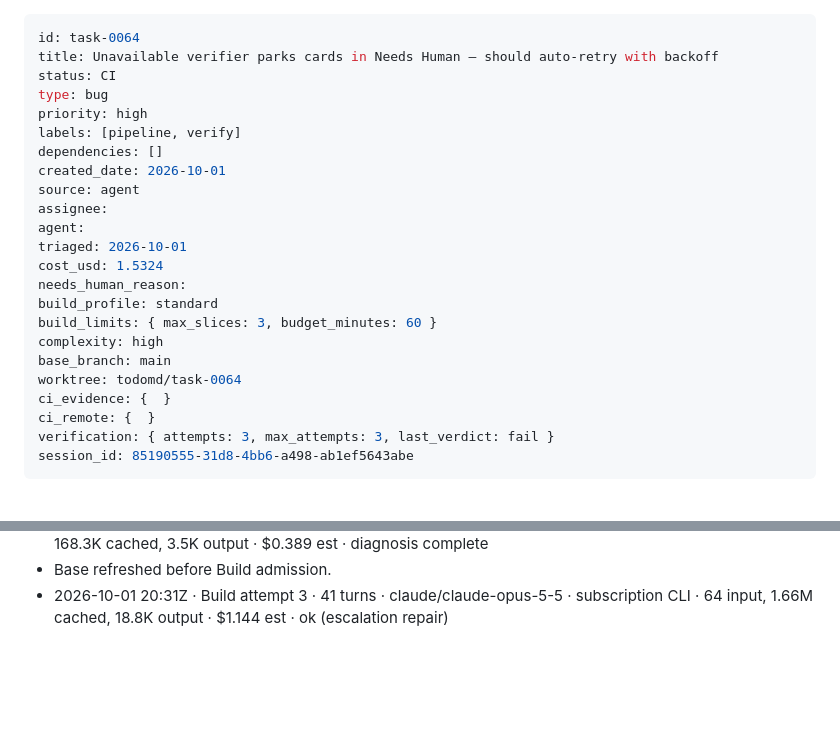
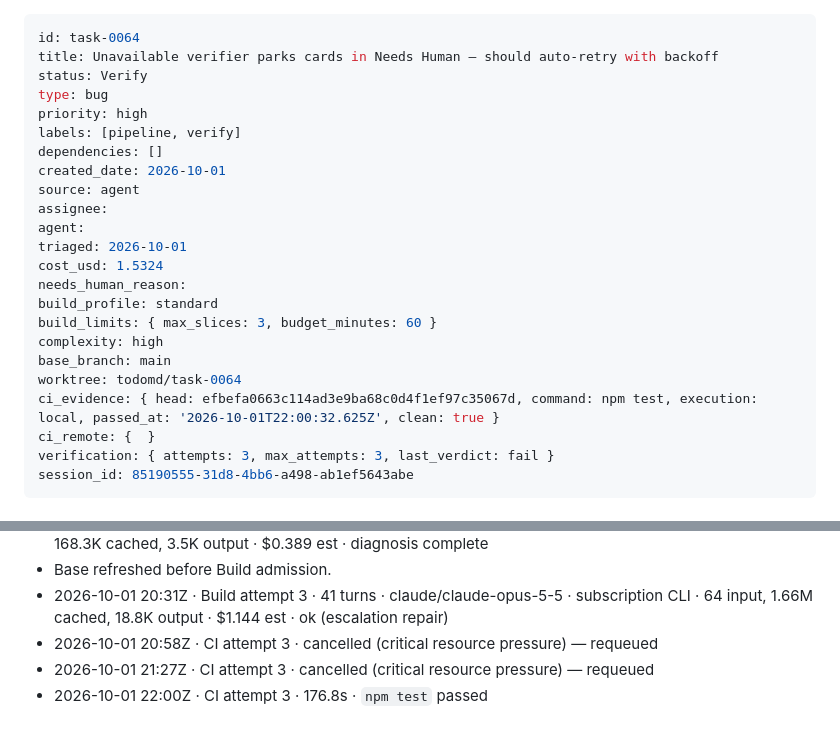
Before and after one commit to boneinis/todomd, a Markdown page: tasks/task-0064-unavailable-verifier-parks-in-needs-human-ins.md, 2 parts joined by grey strips. Drawn GitHub-style; blank space fills up the shorter version.

Commit message:
chore(todomd): task-0064 CI -> Verify (attempt 3)

```diff
--- a/tasks/task-0064-unavailable-verifier-parks-in-needs-human-ins.md
+++ b/tasks/task-0064-unavailable-verifier-parks-in-needs-human-ins.md
@@ -1,7 +1,7 @@
 ---
 id: task-0064
 title: Unavailable verifier parks cards in Needs Human — should auto-retry with backoff
-status: CI
+status: Verify
 type: bug
 priority: high
 labels: [pipeline, verify]
@@ -18,7 +18,7 @@ build_limits: { max_slices: 3, budget_minutes: 60 }
 complexity: high
 base_branch: main
 worktree: todomd/task-0064
-ci_evidence: {  }
+ci_evidence: { head: efbefa0663c114ad3e9ba68c0d4f1ef97c35067d, command: npm test, execution: local, passed_at: '2026-10-01T22:00:32.625Z', clean: true }
 ci_remote: {  }
 verification: { attempts: 3, max_attempts: 3, last_verdict: fail }
 session_id: 85190555-31d8-4bb6-a498-ab1ef5643abe
@@ -61,3 +61,6 @@ When the Verify provider CLI is unavailable or errors transiently, cards park in
 - 2026-10-01 19:46Z · Escalate attempt 2 · 9 turns · claude/claude-opus-5-5 · subscription CLI · 14 input, 168.3K cached, 3.5K output · $0.389 est · diagnosis complete
 - Base refreshed before Build admission.
 - 2026-10-01 20:31Z · Build attempt 3 · 41 turns · claude/claude-opus-5-5 · subscription CLI · 64 input, 1.66M cached, 18.8K output · $1.144 est · ok (escalation repair)
+- 2026-10-01 20:58Z · CI attempt 3 · cancelled (critical resource pressure) — requeued
+- 2026-10-01 21:27Z · CI attempt 3 · cancelled (critical resource pressure) — requeued
+- 2026-10-01 22:00Z · CI attempt 3 · 176.8s · `npm test` passed
```
